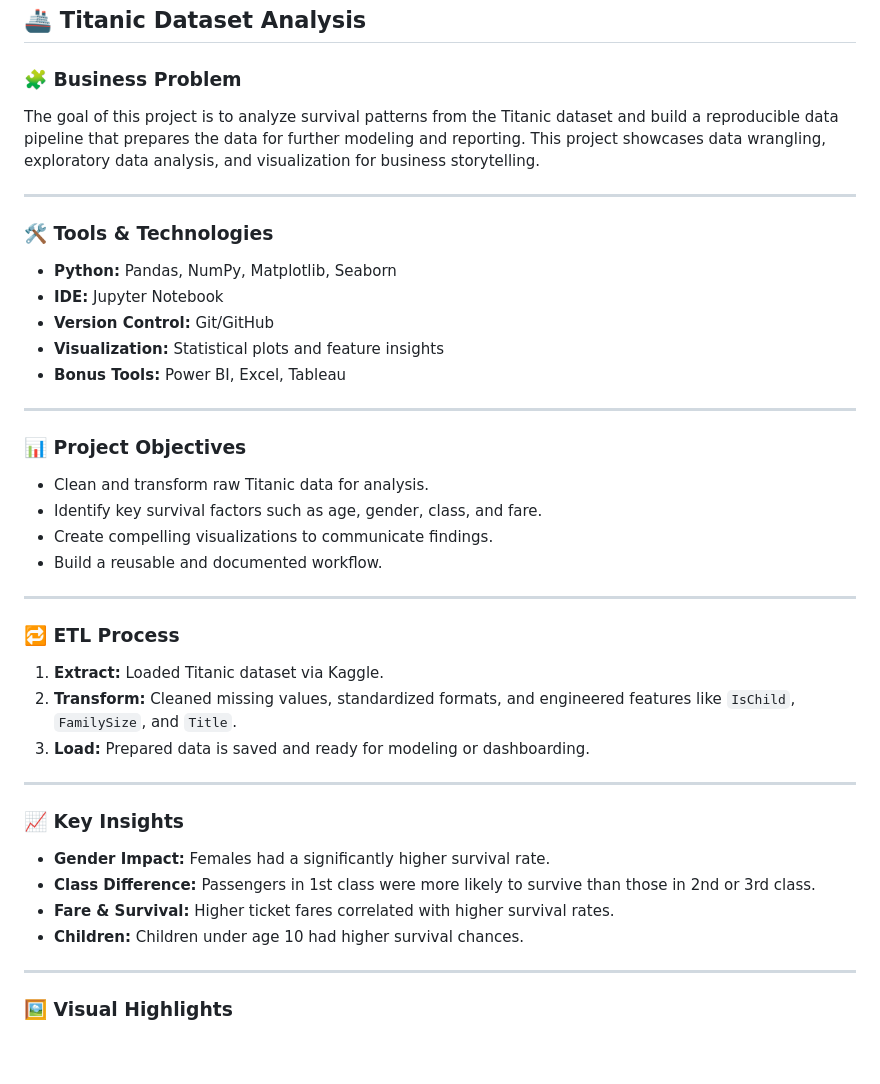
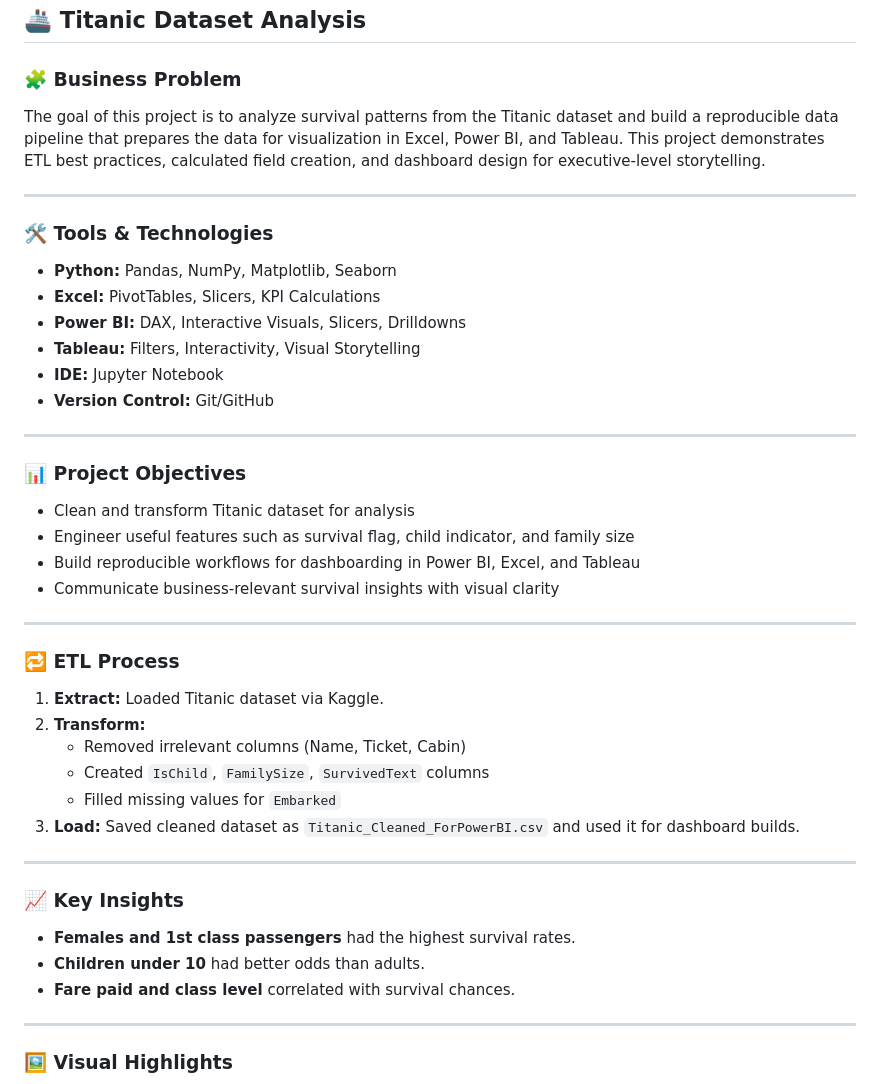
Before and after one commit to YSayaovong/Titanic-Dataset-Analysis, a Markdown page: README.md, the part around one of its changes. GitHub-like rendering; blank space fills up the shorter version.

```diff
--- a/README.md
+++ b/README.md
@@ -1,39 +1,42 @@
 ## 🚢 Titanic Dataset Analysis
 
 ### 🧩 Business Problem
-The goal of this project is to analyze survival patterns from the Titanic dataset and build a reproducible data pipeline that prepares the data for further modeling and reporting. This project showcases data wrangling, exploratory data analysis, and visualization for business storytelling.
+The goal of this project is to analyze survival patterns from the Titanic dataset and build a reproducible data pipeline that prepares the data for visualization in Excel, Power BI, and Tableau. This project demonstrates ETL best practices, calculated field creation, and dashboard design for executive-level storytelling.
 
 ---
 
 ### 🛠️ Tools & Technologies
 - **Python:** Pandas, NumPy, Matplotlib, Seaborn
+- **Excel:** PivotTables, Slicers, KPI Calculations
+- **Power BI:** DAX, Interactive Visuals, Slicers, Drilldowns
+- **Tableau:** Filters, Interactivity, Visual Storytelling
 - **IDE:** Jupyter Notebook
 - **Version Control:** Git/GitHub
-- **Visualization:** Statistical plots and feature insights
-- **Bonus Tools:** Power BI, Excel, Tableau
 
 ---
 
 ### 📊 Project Objectives
-- Clean and transform raw Titanic data for analysis.
-- Identify key survival factors such as age, gender, class, and fare.
-- Create compelling visualizations to communicate findings.
-- Build a reusable and documented workflow.
+- Clean and transform Titanic dataset for analysis
+- Engineer useful features such as survival flag, child indicator, and family size
+- Build reproducible workflows for dashboarding in Power BI, Excel, and Tableau
+- Communicate business-relevant survival insights with visual clarity
 
 ---
 
 ### 🔁 ETL Process
 1. **Extract:** Loaded Titanic dataset via Kaggle.
-2. **Transform:** Cleaned missing values, standardized formats, and engineered features like `IsChild`, `FamilySize`, and `Title`.
-3. **Load:** Prepared data is saved and ready for modeling or dashboarding.
+2. **Transform:**
+   - Removed irrelevant columns (Name, Ticket, Cabin)
+   - Created `IsChild`, `FamilySize`, `SurvivedText` columns
+   - Filled missing values for `Embarked`
+3. **Load:** Saved cleaned dataset as `Titanic_Cleaned_ForPowerBI.csv` and used it for dashboard builds.
 
 ---
 
 ### 📈 Key Insights
-- **Gender Impact:** Females had a significantly higher survival rate.
-- **Class Difference:** Passengers in 1st class were more likely to survive than those in 2nd or 3rd class.
-- **Fare & Survival:** Higher ticket fares correlated with higher survival rates.
-- **Children:** Children under age 10 had higher survival chances.
+- **Females and 1st class passengers** had the highest survival rates.
+- **Children under 10** had better odds than adults.
+- **Fare paid and class level** correlated with survival chances.
 
 ---
 
```
Also changed, not shown: other parts of README.md (+29 -36 lines).
